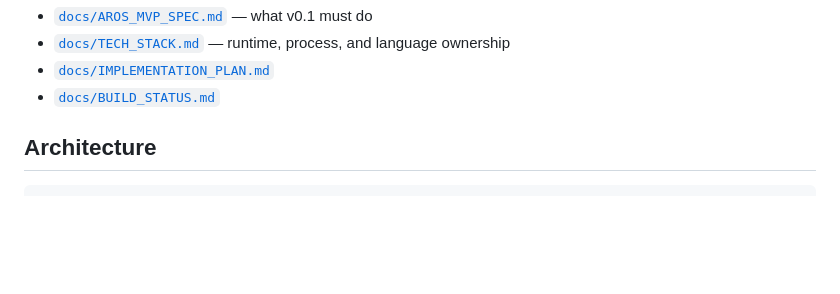
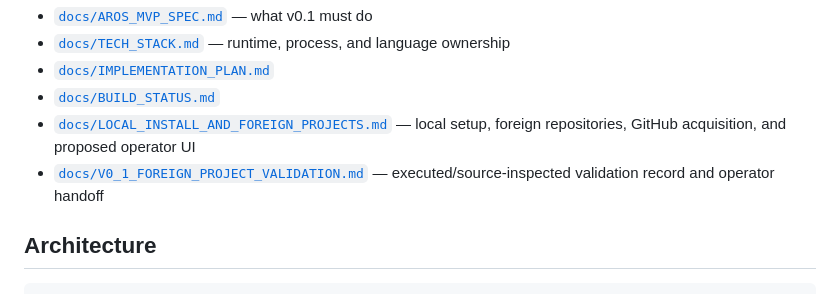
Before and after one commit to YashwanthGathuku/AROS, a Markdown page: README.md, the part around the change. GitHub-like rendering; blank space fills up the shorter version.

Commit message:
docs: surface foreign-project operator guide

```diff
--- a/README.md
+++ b/README.md
@@ -12,6 +12,8 @@ Authoritative specifications:
 - [`docs/TECH_STACK.md`](docs/TECH_STACK.md) — runtime, process, and language ownership
 - [`docs/IMPLEMENTATION_PLAN.md`](docs/IMPLEMENTATION_PLAN.md)
 - [`docs/BUILD_STATUS.md`](docs/BUILD_STATUS.md)
+- [`docs/LOCAL_INSTALL_AND_FOREIGN_PROJECTS.md`](docs/LOCAL_INSTALL_AND_FOREIGN_PROJECTS.md) — local setup, foreign repositories, GitHub acquisition, and proposed operator UI
+- [`docs/V0_1_FOREIGN_PROJECT_VALIDATION.md`](docs/V0_1_FOREIGN_PROJECT_VALIDATION.md) — executed/source-inspected validation record and operator handoff
 
 ## Architecture
 
```
